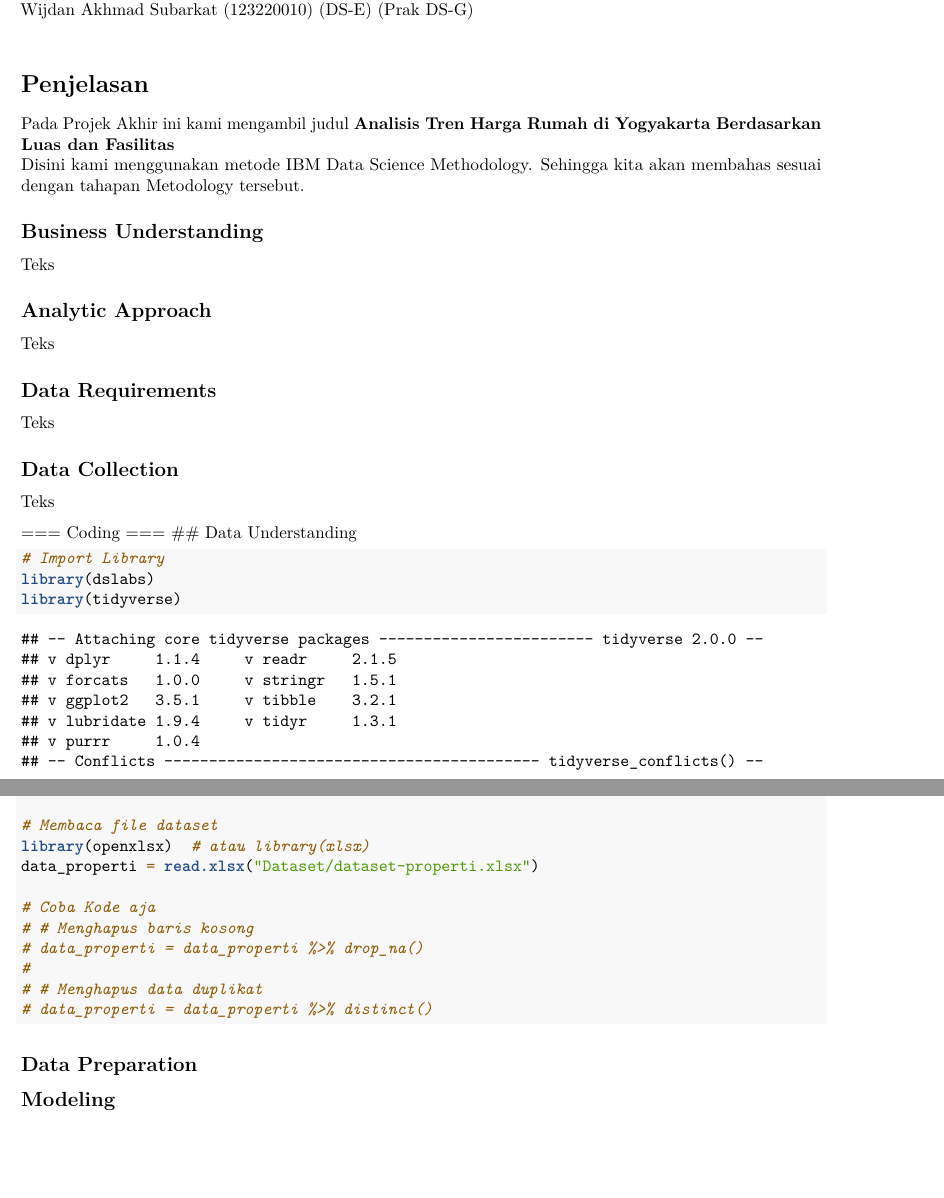
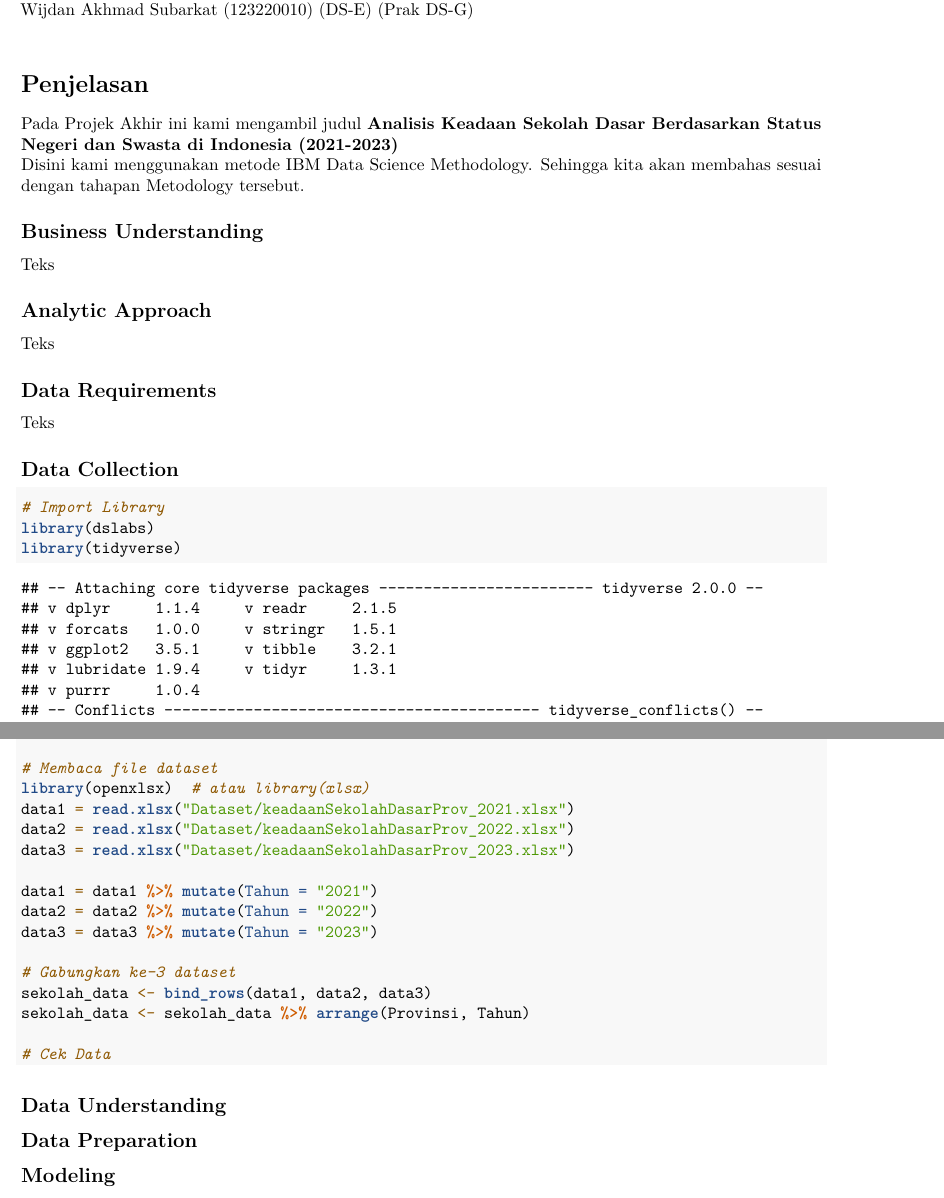
Before and after one commit to Simad9/ProjekAkhirDS, an R Markdown document (ProjekAkhirDS.Rmd): two parts of pages 1 and 2 of 2, joined at a grey line, cut so that both start at the same text, the shorter picture padded with empty space. Rendered offline with R 4.5, knitr and Pandoc, then LaTeX, with nearby package versions.

Commit message:
ganti topik

````diff
--- /dev/null
+++ b/Dataset/Note.txt
@@ -0,0 +1,2 @@
+Sumber
+https://data.kemdikbud.go.id/dataset/pendidikan-2/guru-dan-tenaga-kependidikan-2
--- a/ProjekAkhirDS.Rmd
+++ b/ProjekAkhirDS.Rmd
@@ -10,14 +10,12 @@ knitr::opts_chunk$set(echo = TRUE)
 ```
 
 # Projek Akhir Prak DS
-
 Yedhit Trisakti Tamma (123220160) (DS-D) (Prak DS-A)\
 Zalva Aqvi Ramadhani (123220032) (DS-C) (Prak DS-E)\
 Wijdan Akhmad Subarkat (123220010) (DS-E) (Prak DS-G)\
 
 # Penjelasan
-
-Pada Projek Akhir ini kami mengambil judul **Analisis Tren Harga Rumah di Yogyakarta Berdasarkan Luas dan Fasilitas**\
+Pada Projek Akhir ini kami mengambil judul **Analisis Keadaan Sekolah Dasar Berdasarkan Status Negeri dan Swasta di Indonesia (2021-2023)**\
 Disini kami menggunakan metode IBM Data Science Methodology. Sehingga kita akan membahas sesuai dengan tahapan Metodology tersebut.
 
 ## Business Understanding
@@ -33,11 +31,6 @@ Teks
 Teks
 
 ## Data Collection
-
-Teks
-
-=== Coding === \## Data Understanding
-
 ```{r}
 # Import Library
 library(dslabs)
@@ -48,14 +41,26 @@ library(dplyr)
 
 # Membaca file dataset
 library(openxlsx)  # atau library(xlsx)
-data_properti = read.xlsx("Dataset/dataset-properti.xlsx")
+data1 = read.xlsx("Dataset/keadaanSekolahDasarProv_2021.xlsx")
+data2 = read.xlsx("Dataset/keadaanSekolahDasarProv_2022.xlsx")
+data3 = read.xlsx("Dataset/keadaanSekolahDasarProv_2023.xlsx")
 
-# Coba Kode aja
-# # Menghapus baris kosong
-# data_properti = data_properti %>% drop_na()
-#
-# # Menghapus data duplikat
-# data_properti = data_properti %>% distinct()
+data1 = data1 %>% mutate(Tahun = "2021")
+data2 = data2 %>% mutate(Tahun = "2022")
+data3 = data3 %>% mutate(Tahun = "2023")
+
+# Gabungkan ke-3 dataset
+sekolah_data <- bind_rows(data1, data2, data3)
+sekolah_data <- sekolah_data %>% arrange(Provinsi, Tahun)
+
+# Cek Data
+```
+
+## Data Understanding
+
+```{r}
+
+
 ```
 
 ## Data Preparation
````
Also changed, not shown: Dataset/dataset-properti.xlsx (deleted), Dataset/keadaanSekolahDasarProv_2021.xlsx (added), Dataset/keadaanSekolahDasarProv_2022.xlsx (added), Dataset/keadaanSekolahDasarProv_2023.xlsx (added).
